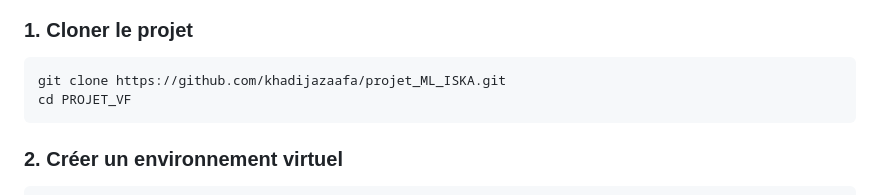
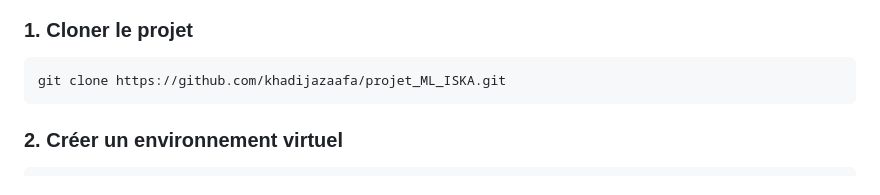
Before and after one commit to khadijazaafa/projet_ML_ISKA, a Markdown page: README.md, the part around the change. Drawn GitHub-style.

Commit message:
modification_du_readme

````diff
--- a/README.md
+++ b/README.md
@@ -168,7 +168,6 @@ PROJET_VF
 
 ```bash
 git clone https://github.com/khadijazaafa/projet_ML_ISKA.git
-cd PROJET_VF
 ```
 
 ### 2. Créer un environnement virtuel
````
